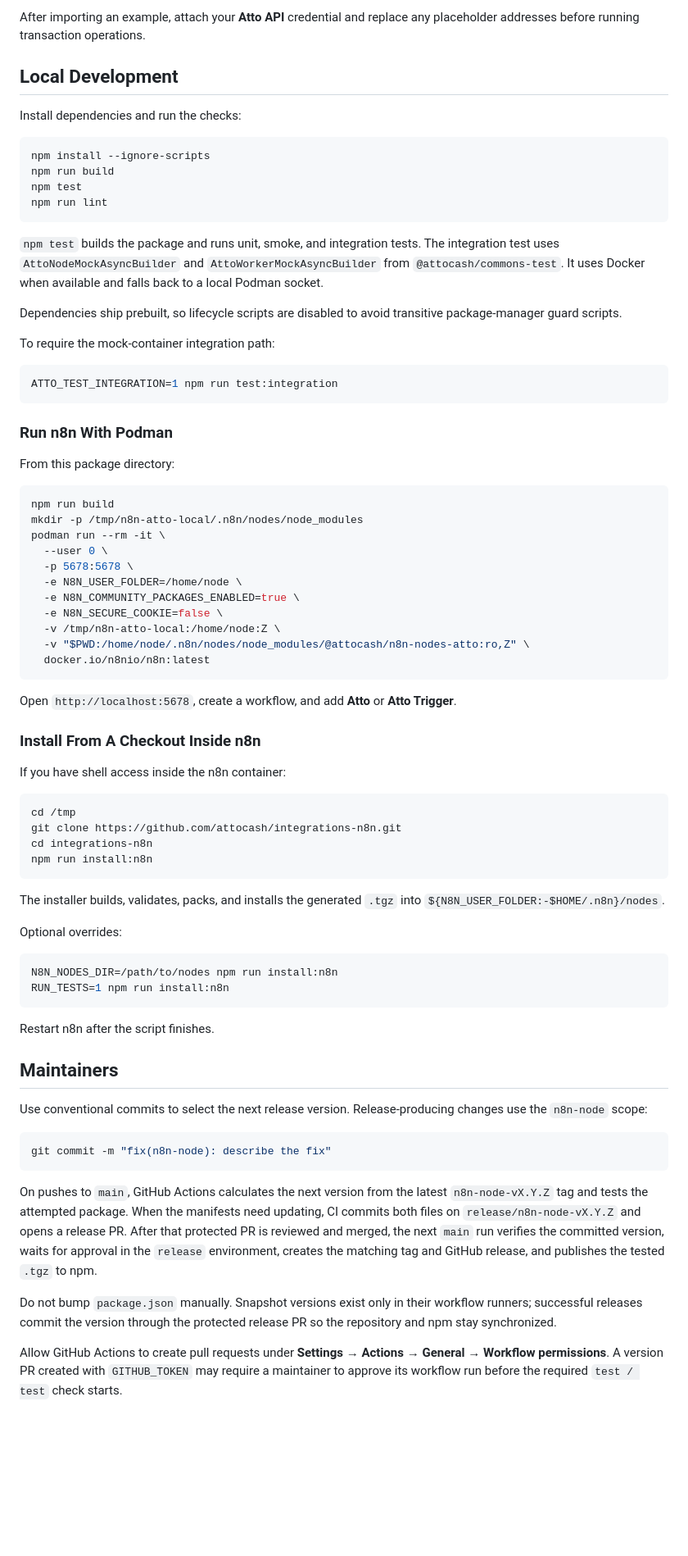
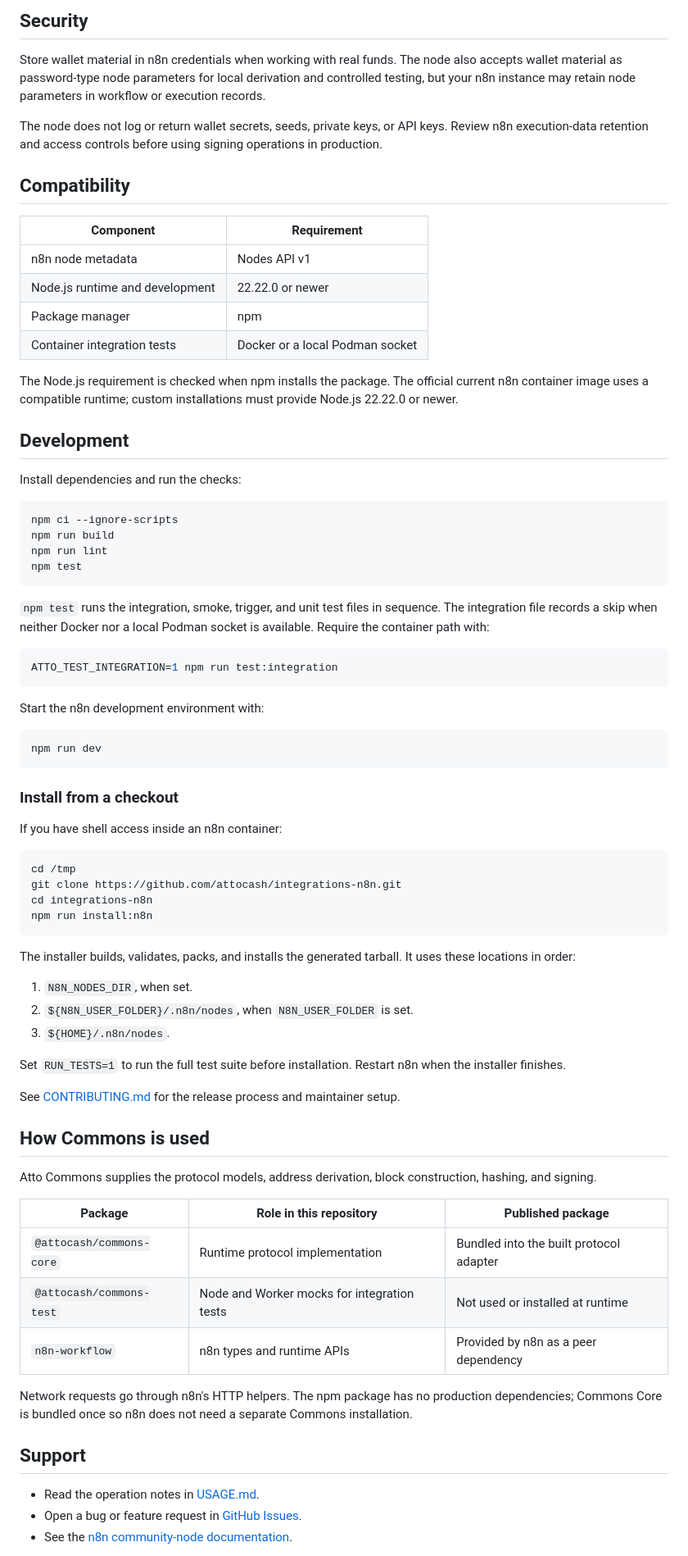
Before and after one commit to attocash/integrations-n8n, a Markdown page: README.md, the part around one of its changes. Shown at 82% size. Drawn GitHub-style; blank space fills up the shorter version.

````diff
--- a/README.md
+++ b/README.md
@@ -96,50 +116,47 @@ Importable examples live in [`examples`](./examples):
 
-After importing an example, attach your **Atto API** credential and replace any placeholder addresses before running transaction operations.
+## Security
 
-## Local Development
+Store wallet material in n8n credentials when working with real funds. The node also accepts wallet material as password-type node parameters for local derivation and controlled testing, but your n8n instance may retain node parameters in workflow or execution records.
+
+The node does not log or return wallet secrets, seeds, private keys, or API keys. Review n8n execution-data retention and access controls before using signing operations in production.
+
+## Compatibility
+
+| Component | Requirement |
+| --- | --- |
+| n8n node metadata | Nodes API v1 |
+| Node.js runtime and development | 22.22.0 or newer |
+| Package manager | npm |
+| Container integration tests | Docker or a local Podman socket |
+
+The Node.js requirement is checked when npm installs the package. The official current n8n container image uses a compatible runtime; custom installations must provide Node.js 22.22.0 or newer.
+
+## Development
 
 Install dependencies and run the checks:
 
 ```bash
-npm install --ignore-scripts
+npm ci --ignore-scripts
 npm run build
+npm run lint
 npm test
-npm run lint
 ```
 
-`npm test` builds the package and runs unit, smoke, and integration tests. The integration test uses `AttoNodeMockAsyncBuilder` and `AttoWorkerMockAsyncBuilder` from `@attocash/commons-test`. It uses Docker when available and falls back to a local Podman socket.
-
-Dependencies ship prebuilt, so lifecycle scripts are disabled to avoid transitive package-manager guard scripts.
-
-To require the mock-container integration path:
+`npm test` runs the integration, smoke, trigger, and unit test files in sequence. The integration file records a skip when neither Docker nor a local Podman socket is available. Require the container path with:
 
 ```bash
 ATTO_TEST_INTEGRATION=1 npm run test:integration
 ```
 
-### Run n8n With Podman
-
-From this package directory:
+Start the n8n development environment with:
 
 ```bash
-npm run build
-mkdir -p /tmp/n8n-atto-local/.n8n/nodes/node_modules
-podman run --rm -it \
-  --user 0 \
-  -p 5678:5678 \
-  -e N8N_USER_FOLDER=/home/node \
-  -e N8N_COMMUNITY_PACKAGES_ENABLED=true \
-  -e N8N_SECURE_COOKIE=false \
-  -v /tmp/n8n-atto-local:/home/node:Z \
-  -v "$PWD:/home/node/.n8n/nodes/node_modules/@attocash/n8n-nodes-atto:ro,Z" \
-  docker.io/n8nio/n8n:latest
+npm run dev
 ```
 
-Open `http://localhost:5678`, create a workflow, and add **Atto** or **Atto Trigger**.
+### Install from a checkout
 
-### Install From A Checkout Inside n8n
-
-If you have shell access inside the n8n container:
+If you have shell access inside an n8n container:
 
 ```bash
 cd /tmp
@@ -148,28 +165,31 @@ cd integrations-n8n
 npm run install:n8n
 ```
 
-The installer builds, validates, packs, and installs the generated `.tgz` into `${N8N_USER_FOLDER:-$HOME/.n8n}/nodes`.
+The installer builds, validates, packs, and installs the generated tarball. It uses these locations in order:
 
-Optional overrides:
+1. `N8N_NODES_DIR`, when set.
+2. `${N8N_USER_FOLDER}/.n8n/nodes`, when `N8N_USER_FOLDER` is set.
+3. `${HOME}/.n8n/nodes`.
 
-```bash
-N8N_NODES_DIR=/path/to/nodes npm run install:n8n
-RUN_TESTS=1 npm run install:n8n
-```
+Set `RUN_TESTS=1` to run the full test suite before installation. Restart n8n when the installer finishes.
 
-Restart n8n after the script finishes.
+See [CONTRIBUTING.md](./CONTRIBUTING.md) for the release process and maintainer setup.
 
-## Maintainers
+## How Commons is used
 
-Use conventional commits to select the next release version. Release-producing changes use the `n8n-node` scope:
+Atto Commons supplies the protocol models, address derivation, block construction, hashing, and signing.
 
-```bash
-git commit -m "fix(n8n-node): describe the fix"
-```
+| Package | Role in this repository | Published package |
+| --- | --- | --- |
+| `@attocash/commons-core` | Runtime protocol implementation | Bundled into the built protocol adapter |
+| `@attocash/commons-test` | Node and Worker mocks for integration tests | Not used or installed at runtime |
+| `n8n-workflow` | n8n types and runtime APIs | Provided by n8n as a peer dependency |
 
-On pushes to `main`, GitHub Actions calculates the next version from the latest `n8n-node-vX.Y.Z` tag and tests the attempted package. When the manifests need updating, CI commits both files on `release/n8n-node-vX.Y.Z` and opens a release PR. After that protected PR is reviewed and merged, the next `main` run verifies the committed version, waits for approval in the `release` environment, creates the matching tag and GitHub release, and publishes the tested `.tgz` to npm.
+Network requests go through n8n's HTTP helpers. The npm package has no production dependencies; Commons Core is bundled once so n8n does not need a separate Commons installation.
 
-Do not bump `package.json` manually. Snapshot versions exist only in their workflow runners; successful releases commit the version through the protected release PR so the repository and npm stay synchronized.
+## Support
 
-Allow GitHub Actions to create pull requests under **Settings → Actions → General → Workflow permissions**. A version PR created with `GITHUB_TOKEN` may require a maintainer to approve its workflow run before the required `test / test` check starts.
+- Read the operation notes in [USAGE.md](./USAGE.md).
+- Open a bug or feature request in [GitHub Issues](https://github.com/attocash/integrations-n8n/issues).
+- See the [n8n community-node documentation](https://docs.n8n.io/integrations/community-nodes/).
 
````
Also changed, not shown: other parts of README.md (+82 -68 lines), BLOCKING_DOCS.md (deleted, +0 -18 lines), CONTRIBUTING.md (added, +62 -0 lines), USAGE.md (+5 -4 lines), docs/images/atto-n8n-banner.png (added), docs/images/atto-node-operations.png (added), docs/images/receivable-workflow.png (added), 6 other files.
